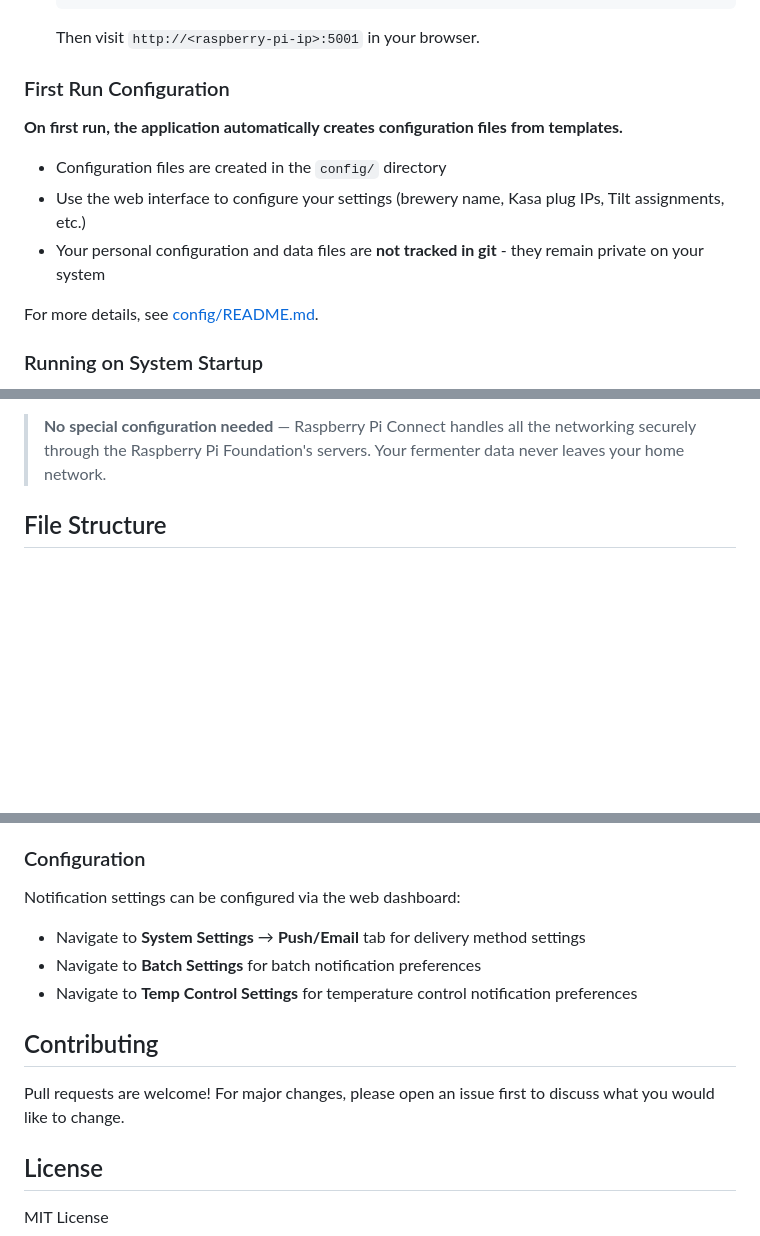
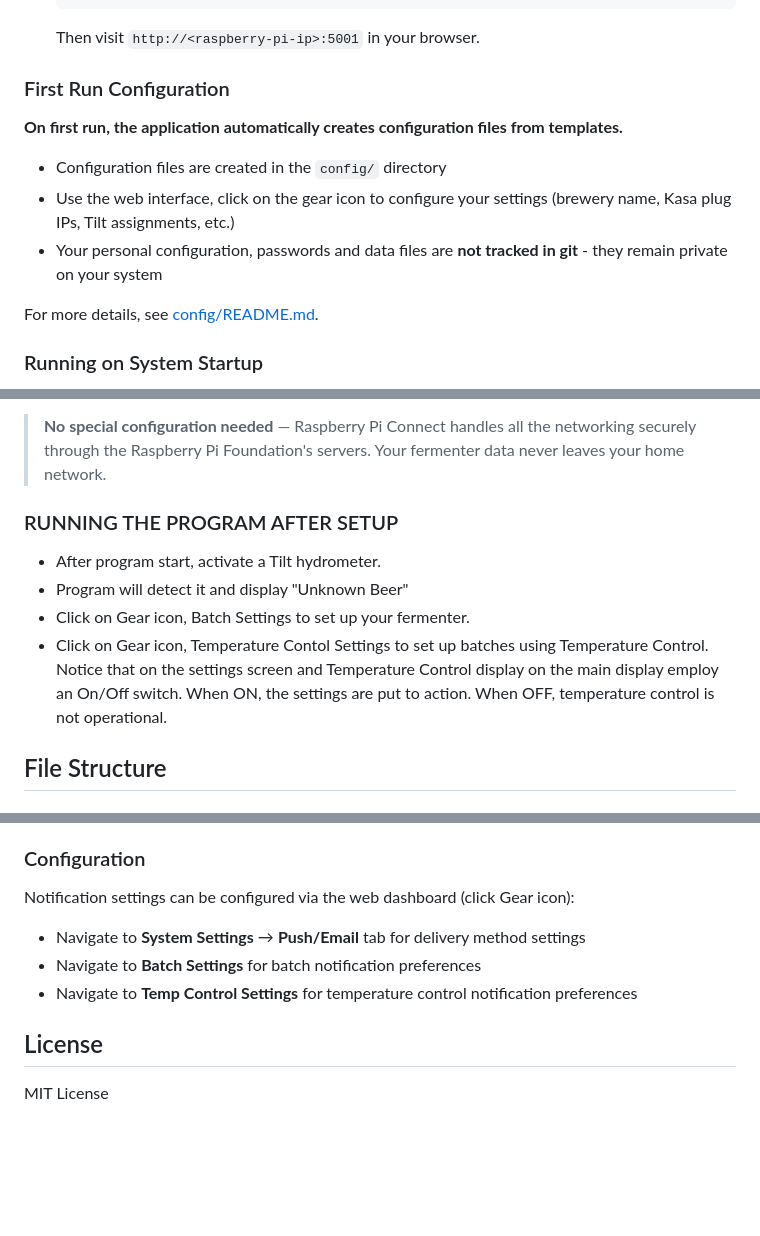
Before and after one commit to RabbitFarmer/fermentatorium, a Markdown page: README.md, 3 parts joined by grey strips. Drawn GitHub-style; blank space fills up the shorter version.

````diff
--- a/README.md
+++ b/README.md
@@ -135,13 +152,15 @@ If you prefer to install manually:
    ```
    Then visit `http://<raspberry-pi-ip>:5001` in your browser.
 
-### First Run Configuration
+
+
+### First Run Configuration ###
 
 **On first run, the application automatically creates configuration files from templates.**
 
 - Configuration files are created in the `config/` directory
-- Use the web interface to configure your settings (brewery name, Kasa plug IPs, Tilt assignments, etc.)
-- Your personal configuration and data files are **not tracked in git** - they remain private on your system
+- Use the web interface, click on the gear icon to configure your settings (brewery name, Kasa plug IPs, Tilt assignments, etc.)
+- Your personal configuration, passwords and data files are **not tracked in git** - they remain private on your system
 
 For more details, see [config/README.md](config/README.md).
 
@@ -290,6 +252,12 @@ Access your Fermenter Temperature Controller from anywhere using **Raspberry Pi
    (Use the local address since you're accessing it through the Pi's own browser via Connect.)
 
 > **No special configuration needed** — Raspberry Pi Connect handles all the networking securely through the Raspberry Pi Foundation's servers. Your fermenter data never leaves your home network.
+
+### RUNNING THE PROGRAM AFTER SETUP ###
+- After program start, activate a Tilt hydrometer.
+- Program will detect it and display "Unknown Beer"
+- Click on Gear icon, Batch Settings to set up your fermenter.
+- Click on Gear icon, Temperature Contol Settings to set up batches using Temperature Control. Notice that on the settings screen and Temperature Control display on the main display employ an On/Off switch. When ON, the settings are put to action. When OFF, temperature control is not operational.
 
 ## File Structure
 
@@ -466,14 +436,11 @@ Failed notifications are automatically retried with exponential backoff:
 
 ### Configuration
 
-Notification settings can be configured via the web dashboard:
+Notification settings can be configured via the web dashboard (click Gear icon):
 - Navigate to **System Settings** → **Push/Email** tab for delivery method settings
 - Navigate to **Batch Settings** for batch notification preferences
 - Navigate to **Temp Control Settings** for temperature control notification preferences
 
-## Contributing
-
-Pull requests are welcome! For major changes, please open an issue first to discuss what you would like to change.
 
 ## License
 
````
Also changed, not shown: other parts of README.md (+35 -73 lines).
